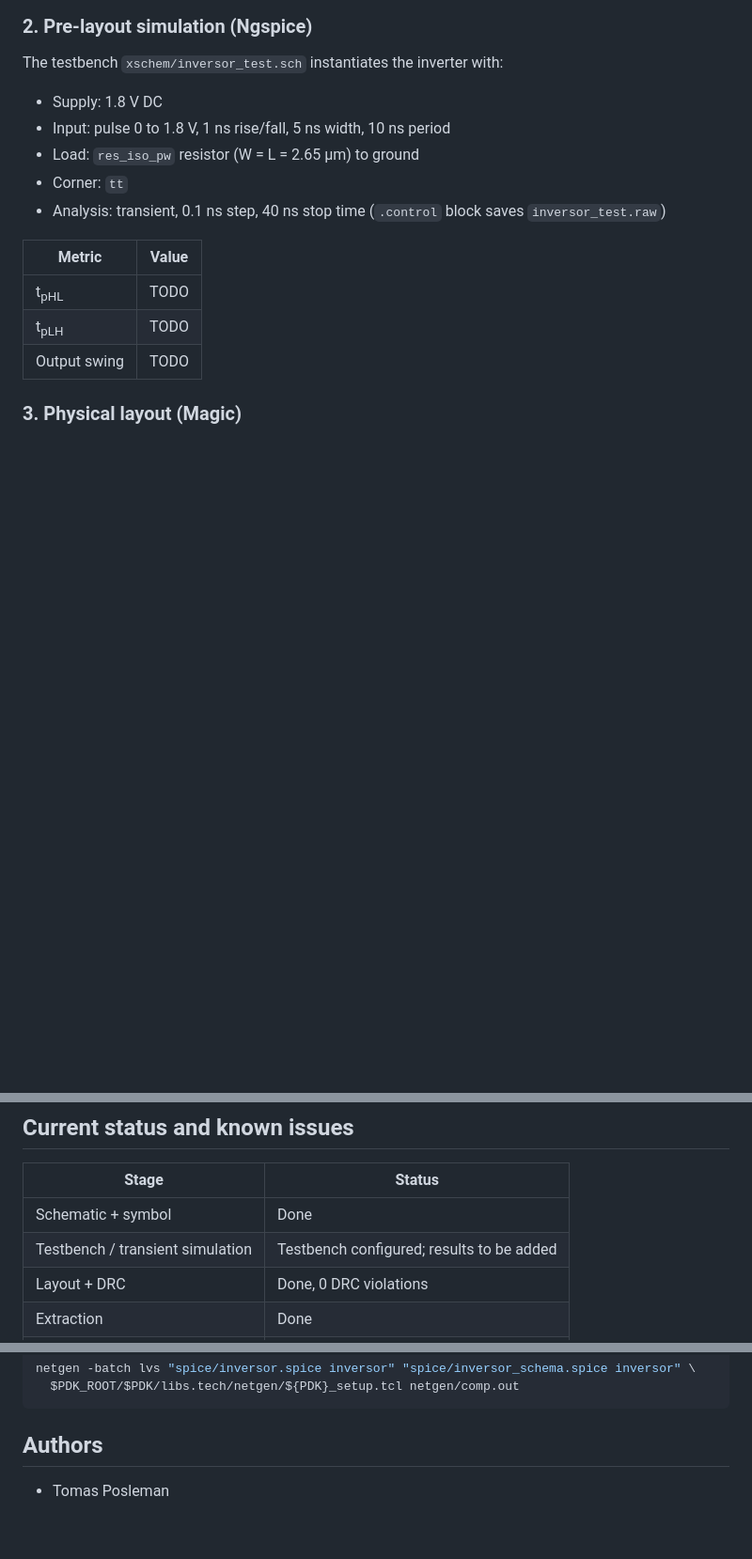
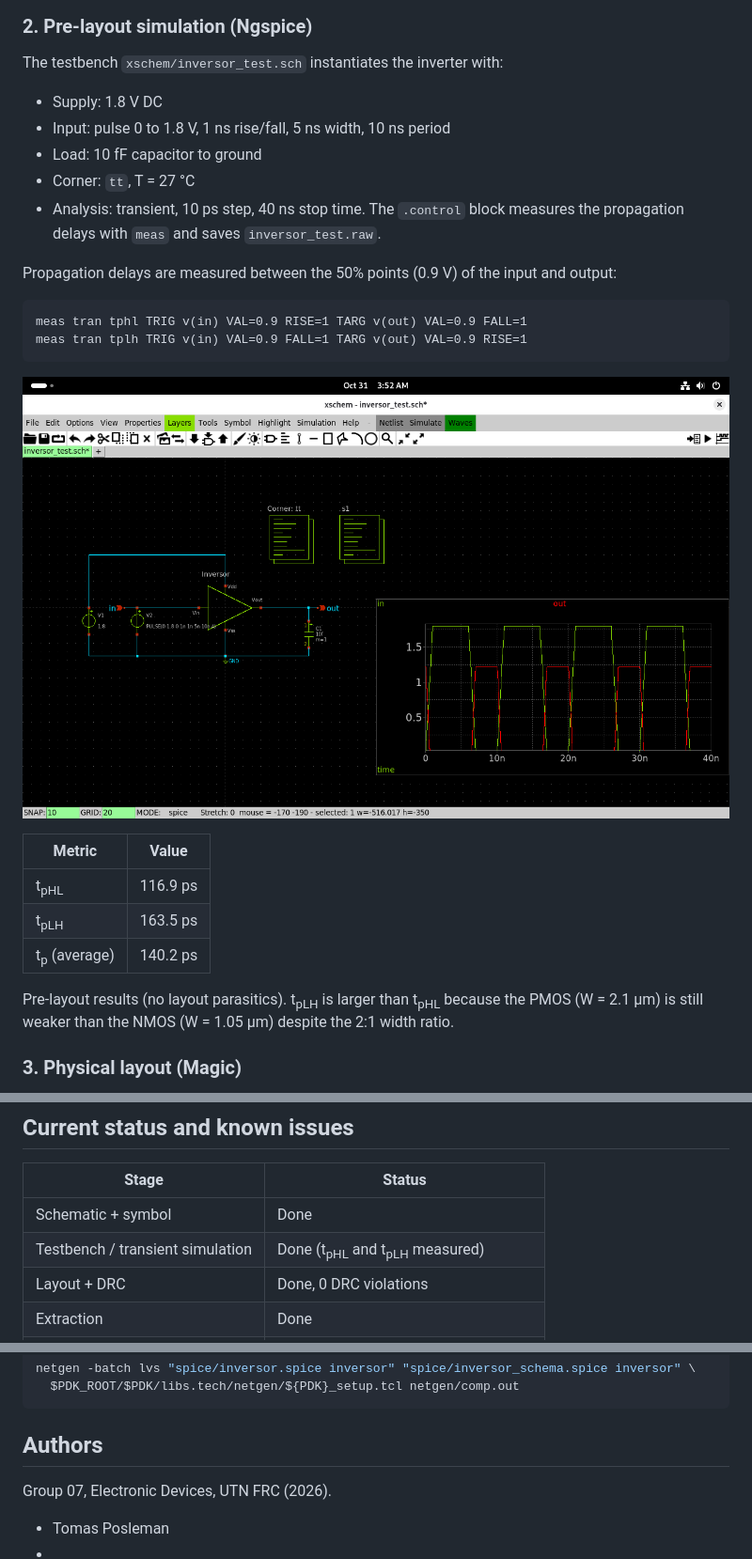
Before and after one commit to tomiposle/cmos-inverter-sky130, a Markdown page: README.md, 3 parts joined by grey strips. Shown at 94% size. Rendered like a GitHub page; pictures changed too: results/transient.png (added); blank space fills up the shorter version.

Commit message:
Update testbench, add delay results and layout subcells

````diff
--- a/README.md
+++ b/README.md
@@ -38,17 +38,26 @@ The testbench `xschem/inversor_test.sch` instantiates the inverter with:
 
 - Supply: 1.8 V DC
 - Input: pulse 0 to 1.8 V, 1 ns rise/fall, 5 ns width, 10 ns period
-- Load: `res_iso_pw` resistor (W = L = 2.65 µm) to ground
-- Corner: `tt`
-- Analysis: transient, 0.1 ns step, 40 ns stop time (`.control` block saves `inversor_test.raw`)
+- Load: 10 fF capacitor to ground
+- Corner: `tt`, T = 27 °C
+- Analysis: transient, 10 ps step, 40 ns stop time. The `.control` block measures the propagation delays with `meas` and saves `inversor_test.raw`.
 
-<!-- TODO: add the transient waveform (in/out) as results/transient.png and the measured values below. -->
+Propagation delays are measured between the 50% points (0.9 V) of the input and output:
+
+```spice
+meas tran tphl TRIG v(in) VAL=0.9 RISE=1 TARG v(out) VAL=0.9 FALL=1
+meas tran tplh TRIG v(in) VAL=0.9 FALL=1 TARG v(out) VAL=0.9 RISE=1
+```
+
+![Transient response](results/transient.png)
 
 | Metric | Value |
 |---|---|
-| t<sub>pHL</sub> | TODO |
-| t<sub>pLH</sub> | TODO |
-| Output swing | TODO |
+| t<sub>pHL</sub> | 116.9 ps |
+| t<sub>pLH</sub> | 163.5 ps |
+| t<sub>p</sub> (average) | 140.2 ps |
+
+Pre-layout results (no layout parasitics). t<sub>pLH</sub> is larger than t<sub>pHL</sub> because the PMOS (W = 2.1 µm) is still weaker than the NMOS (W = 1.05 µm) despite the 2:1 width ratio.
 
 ### 3. Physical layout (Magic)
 The layout (`magic/inversor.mag`) is drawn in the `sky130B` technology using the PDK parametrized cells for both transistors, routed in metal 1, with labeled ports `Vdd`, `Vout`, `Vin`, `Vss`.
@@ -71,7 +80,7 @@ The layout is exported to `gds/inversor.gds` (top cell `inversor`, with the PMOS
 | Stage | Status |
 |---|---|
 | Schematic + symbol | Done |
-| Testbench / transient simulation | Testbench configured; results to be added |
+| Testbench / transient simulation | Done (t<sub>pHL</sub> and t<sub>pLH</sub> measured) |
 | Layout + DRC | Done, 0 DRC violations |
 | Extraction | Done |
 | LVS | **Not yet clean** (see below) |
@@ -143,4 +152,7 @@ netgen -batch lvs "spice/inversor.spice inversor" "spice/inversor_schema.spice i
 ```
 
 ## Authors
+
+Group 07, Electronic Devices, UTN FRC (2026).
+
 - Tomas Posleman
````
Also changed, not shown: other parts of README.md (+1 -0 lines), 3 other files.
